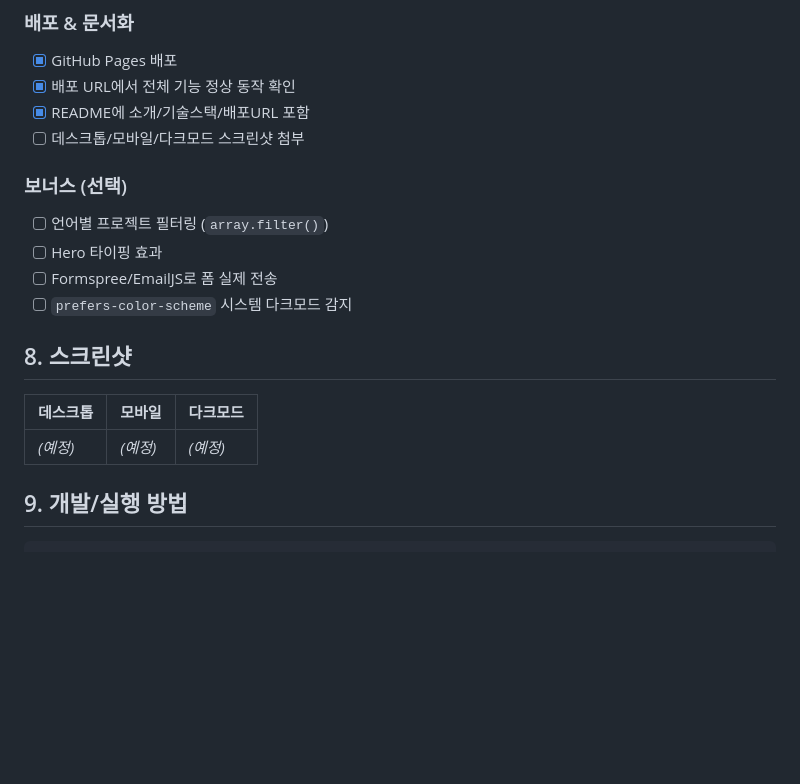
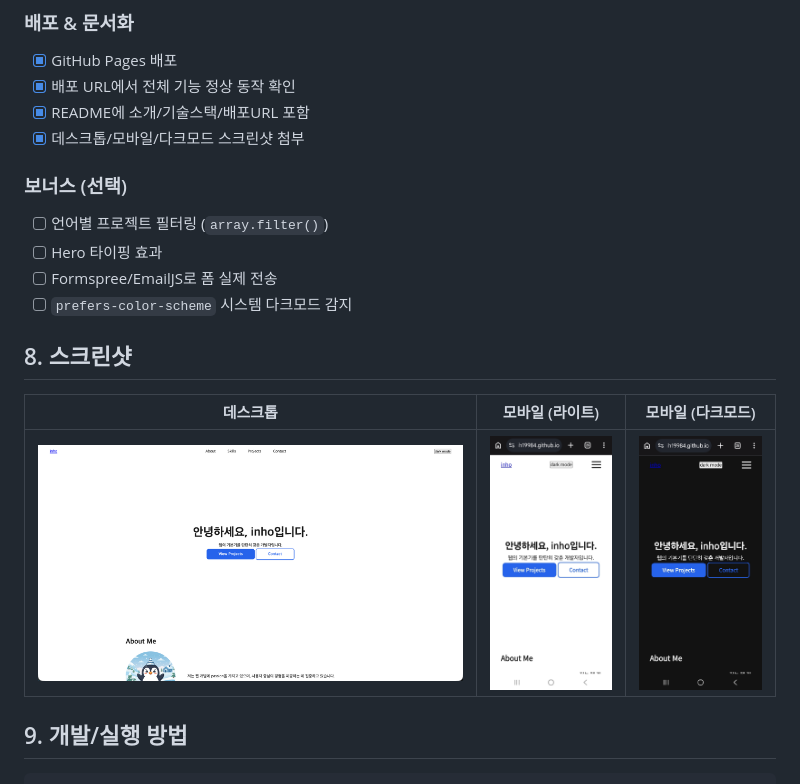
Before and after one commit to jih19984/Codyssey-AI-SW-Basic-B1-1, a Markdown page: README.md, the part around the change. GitHub-like rendering; pictures changed too: screenshots/desktop.png (added), screenshots/mobile-dark.png (added), screenshots/mobile-white.png (added); blank space fills up the shorter version.

Commit message:
Add desktop/mobile/dark-mode screenshots and link them in README
Co-Authored-By: Claude Sonnet 5 <noreply@anthropic.com>
Claude-Session: https://claude.ai/code/session_01JxhtUxXPHUsEJ2MSitxgLN

```diff
--- a/README.md
+++ b/README.md
@@ -131,7 +131,7 @@ Codyssey-AI-SW-Basic-B1-1/
 - [x] GitHub Pages 배포
 - [x] 배포 URL에서 전체 기능 정상 동작 확인
 - [x] README에 소개/기술스택/배포URL 포함
-- [ ] 데스크톱/모바일/다크모드 스크린샷 첨부
+- [x] 데스크톱/모바일/다크모드 스크린샷 첨부
 
 ### 보너스 (선택)
 - [ ] 언어별 프로젝트 필터링 (`array.filter()`)
@@ -141,9 +141,9 @@ Codyssey-AI-SW-Basic-B1-1/
 
 ## 8. 스크린샷
 
-| 데스크톱 | 모바일 | 다크모드 |
+| 데스크톱 | 모바일 (라이트) | 모바일 (다크모드) |
 |---|---|---|
-| _(예정)_ | _(예정)_ | _(예정)_ |
+| ![데스크톱](screenshots/desktop.png) | ![모바일 라이트모드](screenshots/mobile-white.png) | ![모바일 다크모드](screenshots/mobile-dark.png) |
 
 ## 9. 개발/실행 방법
 
```
